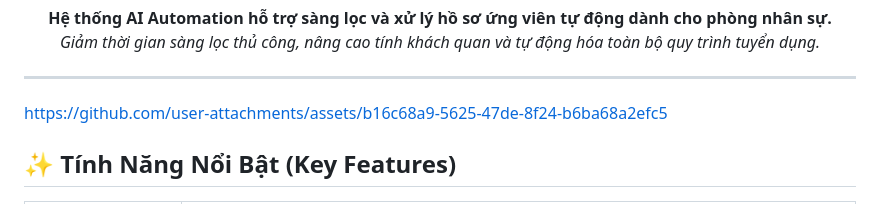
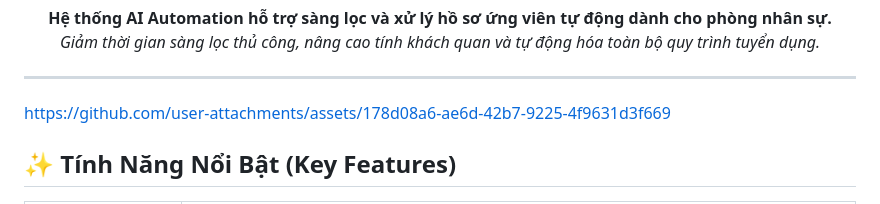
Before and after one commit to Phuccc/smartcv-auto, a Markdown page: README.md, the part around the change. Drawn GitHub-style.

Commit message:
Change asset link in README
Updated asset link in README.md

```diff
--- a/README.md
+++ b/README.md
@@ -18,7 +18,7 @@ _Giảm thời gian sàng lọc thủ công, nâng cao tính khách quan và t
 
 ---
 
-https://github.com/user-attachments/assets/b16c68a9-5625-47de-8f24-b6ba68a2efc5
+https://github.com/user-attachments/assets/178d08a6-ae6d-42b7-9225-4f9631d3f669
 
 ## ✨ Tính Năng Nổi Bật (Key Features)
 
```
